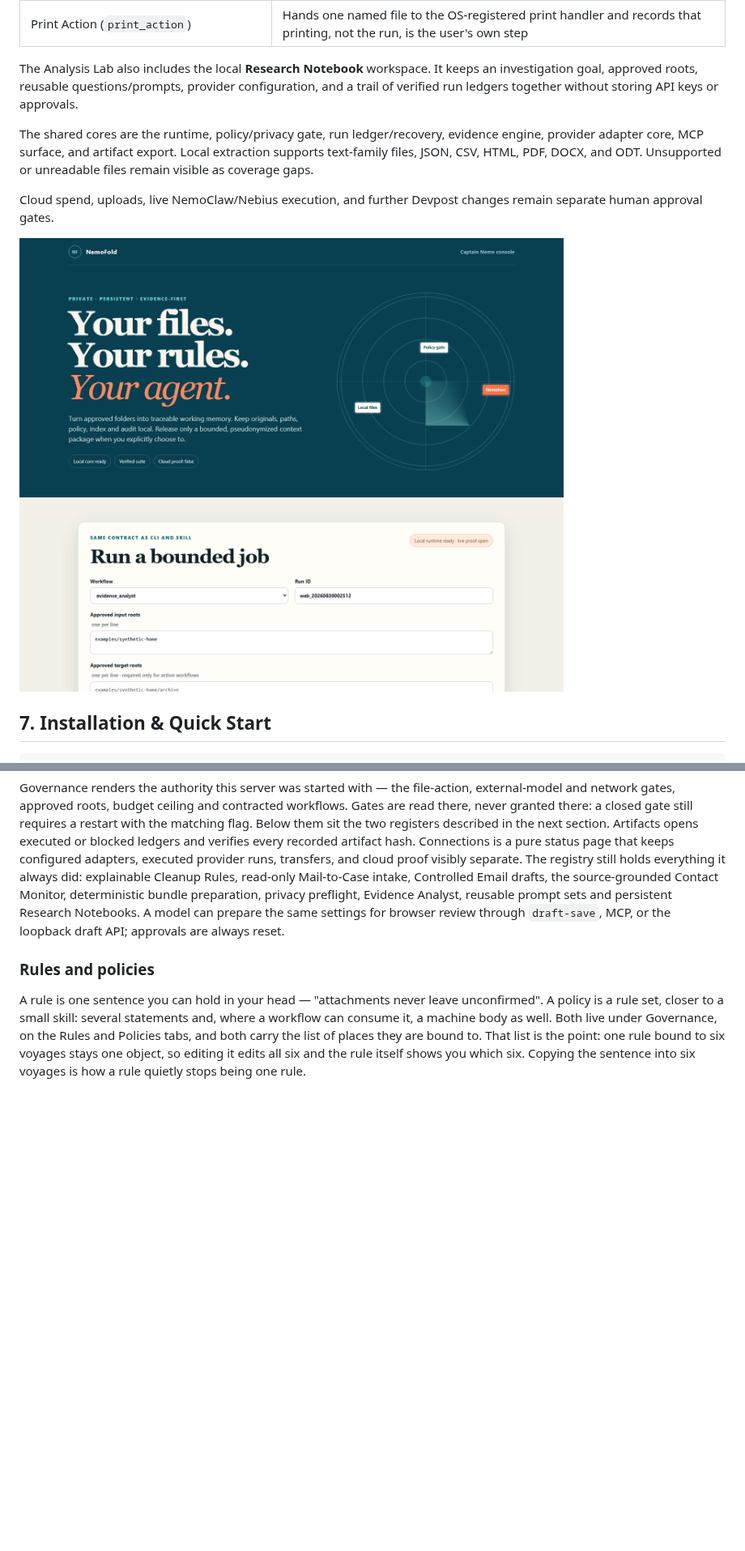
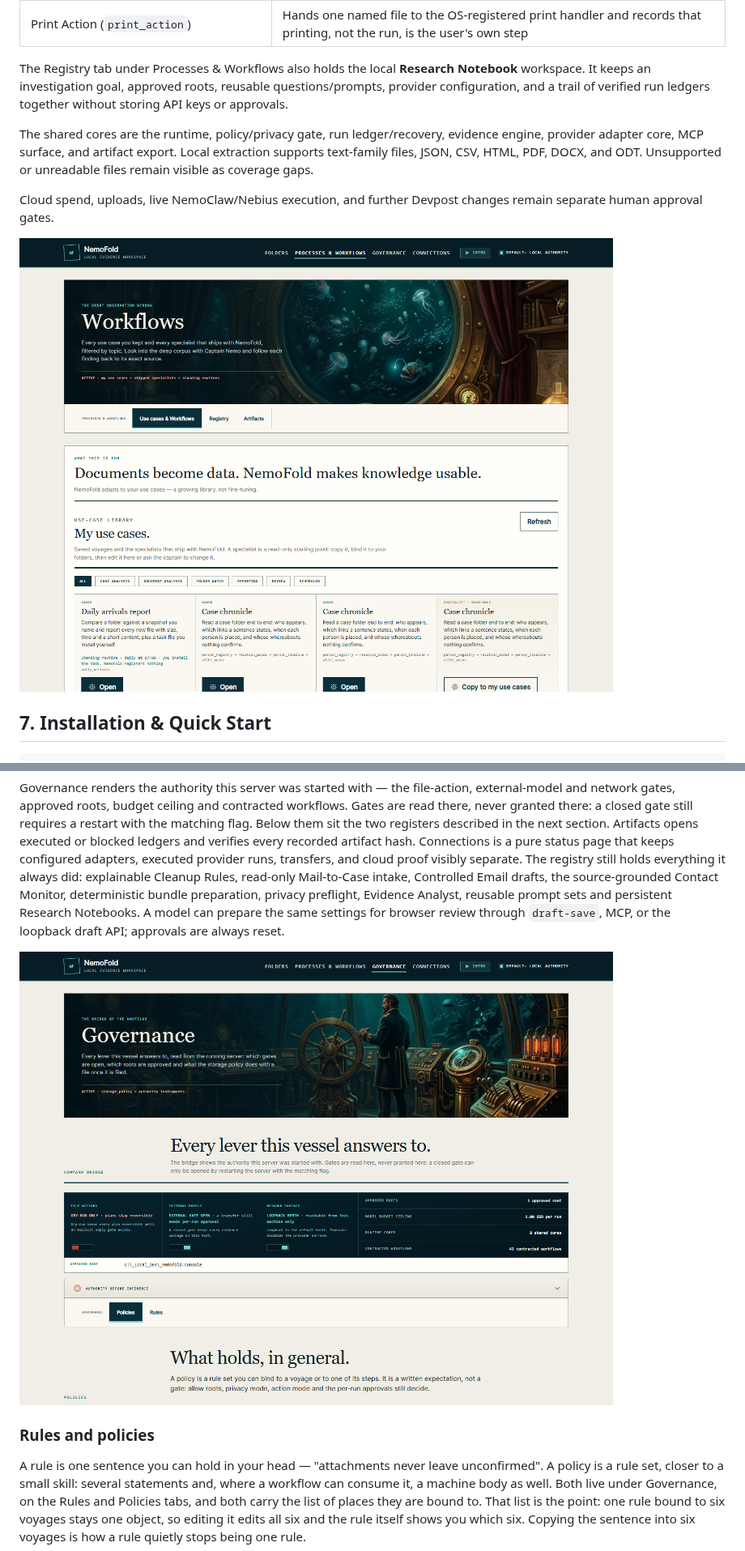
Before and after one commit to ellmos-ai/NemoFold, a Markdown page: README.md, 2 parts joined by grey strips. Shown at 81% size. Rendered like a GitHub page; pictures changed too: docs/media/nemofold-console-governance.png (added), docs/media/nemofold-console.png; blank space fills up the shorter version.

```diff
--- a/README.md
+++ b/README.md
@@ -296,9 +296,10 @@ table row before this pass.
 | Bundle Completeness Check (`bundle_completeness_check`) | Reports from coverage alone whether every approved source was read and every required part produced, without judging content |
 | Print Action (`print_action`) | Hands one named file to the OS-registered print handler and records that printing, not the run, is the user's own step |
 
-The Analysis Lab also includes the local **Research Notebook** workspace. It keeps an
-investigation goal, approved roots, reusable questions/prompts, provider configuration,
-and a trail of verified run ledgers together without storing API keys or approvals.
+The Registry tab under Processes & Workflows also holds the local **Research Notebook**
+workspace. It keeps an investigation goal, approved roots, reusable questions/prompts,
+provider configuration, and a trail of verified run ledgers together without storing
+API keys or approvals.
 
 The shared cores are the runtime, policy/privacy gate, run ledger/recovery, evidence
 engine, provider adapter core, MCP surface, and artifact export. Local extraction
@@ -830,6 +831,8 @@ bundle preparation, privacy preflight, Evidence Analyst, reusable prompt sets an
 persistent Research Notebooks. A model can prepare the same settings for browser review
 through `draft-save`, MCP, or the loopback draft API; approvals are always reset.
 
+![NemoFold console, Governance: the gates, approved roots and budget ceiling the server was started with](docs/media/nemofold-console-governance.png)
+
 ### Rules and policies
 
 A rule is one sentence you can hold in your head — "attachments never leave
```
Also changed, not shown: other parts of README.md (+2 -2 lines), README_de.md (+9 -2 lines), RELEASE_GATE.md (+1 -1 lines), 1 other file.
